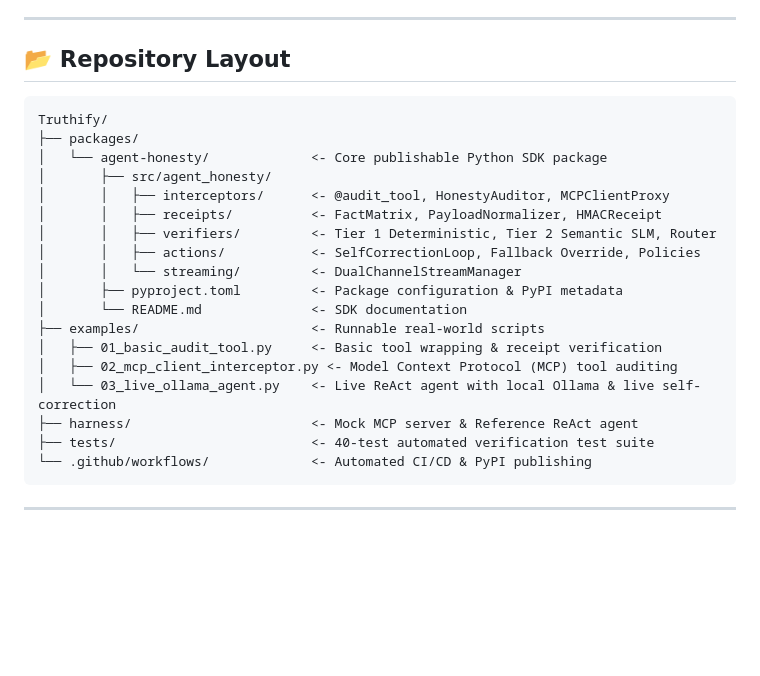
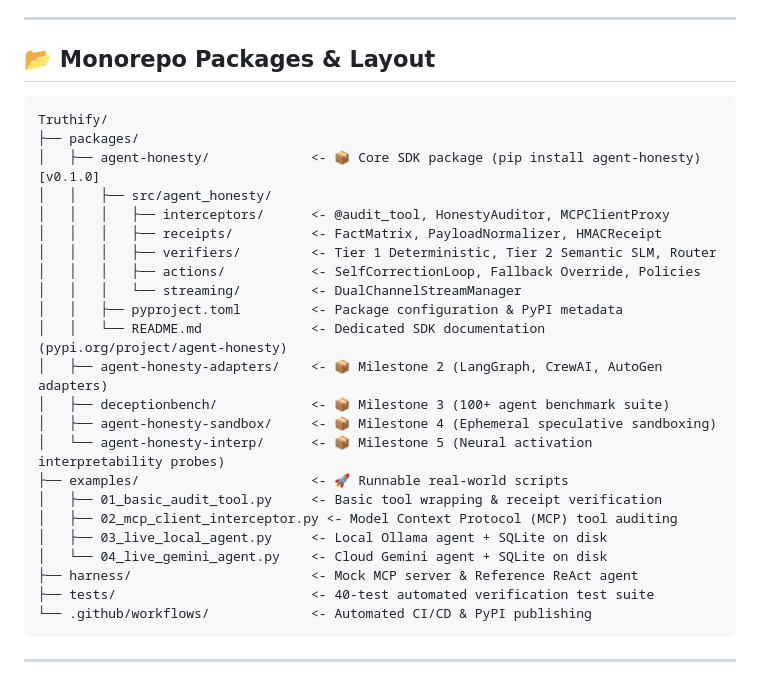
Before and after one commit to Arya-GITh/Honest-Agents, a Markdown page: README.md, the part around the change. Drawn GitHub-style; blank space fills up the shorter version.

Commit message:
Update README.md with complete monorepo packages layout

````diff
--- a/README.md
+++ b/README.md
@@ -83,24 +83,29 @@ with HonestyAuditor() as auditor:
 
 ---
 
-## 📂 Repository Layout
+## 📂 Monorepo Packages & Layout
 
 ```
 Truthify/
 ├── packages/
-│   └── agent-honesty/             <- Core publishable Python SDK package
-│       ├── src/agent_honesty/
-│       │   ├── interceptors/      <- @audit_tool, HonestyAuditor, MCPClientProxy
-│       │   ├── receipts/          <- FactMatrix, PayloadNormalizer, HMACReceipt
-│       │   ├── verifiers/         <- Tier 1 Deterministic, Tier 2 Semantic SLM, Router
-│       │   ├── actions/           <- SelfCorrectionLoop, Fallback Override, Policies
-│       │   └── streaming/         <- DualChannelStreamManager
-│       ├── pyproject.toml         <- Package configuration & PyPI metadata
-│       └── README.md              <- SDK documentation
-├── examples/                      <- Runnable real-world scripts
+│   ├── agent-honesty/             <- 📦 Core SDK package (pip install agent-honesty) [v0.1.0]
+│   │   ├── src/agent_honesty/
+│   │   │   ├── interceptors/      <- @audit_tool, HonestyAuditor, MCPClientProxy
+│   │   │   ├── receipts/          <- FactMatrix, PayloadNormalizer, HMACReceipt
+│   │   │   ├── verifiers/         <- Tier 1 Deterministic, Tier 2 Semantic SLM, Router
+│   │   │   ├── actions/           <- SelfCorrectionLoop, Fallback Override, Policies
+│   │   │   └── streaming/         <- DualChannelStreamManager
+│   │   ├── pyproject.toml         <- Package configuration & PyPI metadata
+│   │   └── README.md              <- Dedicated SDK documentation (pypi.org/project/agent-honesty)
+│   ├── agent-honesty-adapters/    <- 📦 Milestone 2 (LangGraph, CrewAI, AutoGen adapters)
+│   ├── deceptionbench/            <- 📦 Milestone 3 (100+ agent benchmark suite)
+│   ├── agent-honesty-sandbox/     <- 📦 Milestone 4 (Ephemeral speculative sandboxing)
+│   └── agent-honesty-interp/      <- 📦 Milestone 5 (Neural activation interpretability probes)
+├── examples/                      <- 🚀 Runnable real-world scripts
 │   ├── 01_basic_audit_tool.py     <- Basic tool wrapping & receipt verification
 │   ├── 02_mcp_client_interceptor.py <- Model Context Protocol (MCP) tool auditing
-│   └── 03_live_ollama_agent.py    <- Live ReAct agent with local Ollama & live self-correction
+│   ├── 03_live_local_agent.py     <- Local Ollama agent + SQLite on disk
+│   └── 04_live_gemini_agent.py    <- Cloud Gemini agent + SQLite on disk
 ├── harness/                       <- Mock MCP server & Reference ReAct agent
 ├── tests/                         <- 40-test automated verification test suite
 └── .github/workflows/             <- Automated CI/CD & PyPI publishing
````
